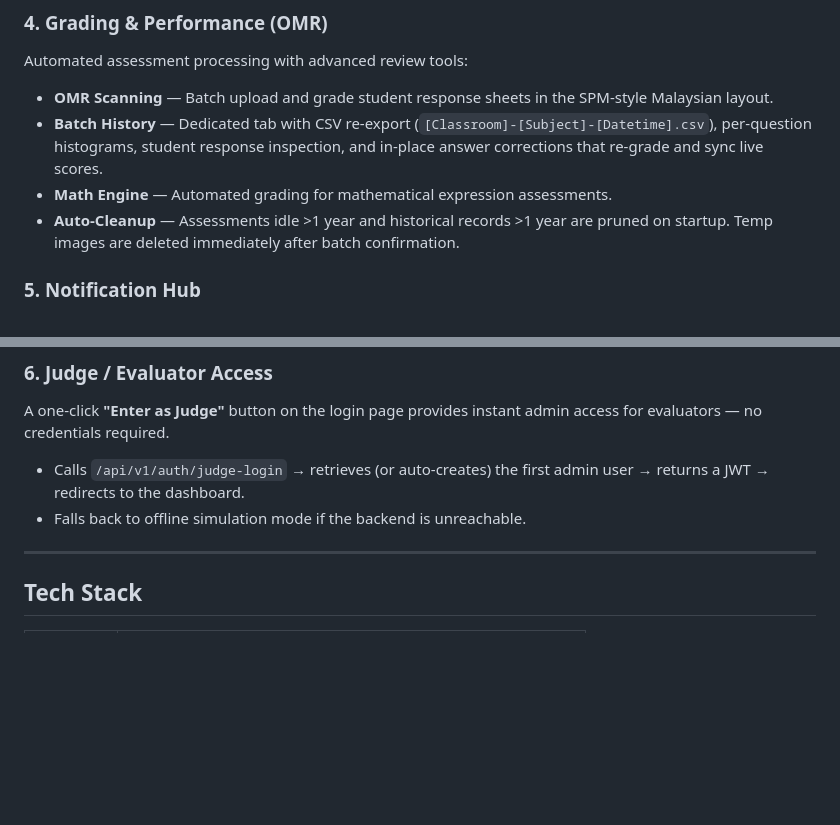
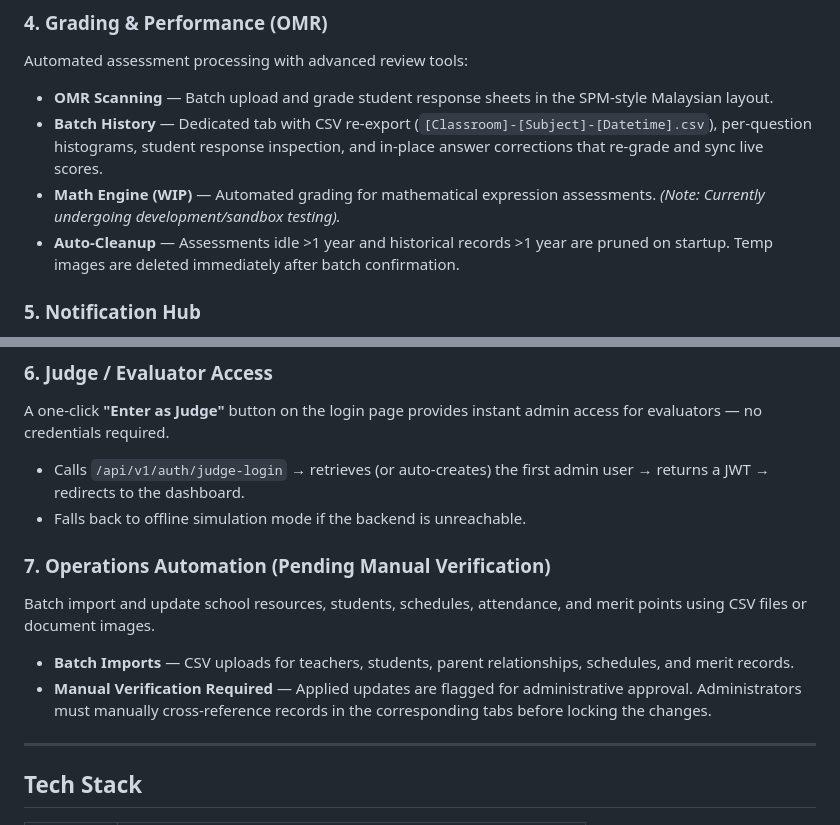
Before and after one commit to kinwah123456/eduPulse, a Markdown page: README.md, 2 parts joined by grey strips. GitHub-like rendering; blank space fills up the shorter version.

Commit message:
docs: document Math Engine WIP status and Operations Automation features in README.md

```diff
--- a/README.md
+++ b/README.md
@@ -46,7 +46,7 @@ Digital daily homeroom roll calls and period-based attendance schedules.
 Automated assessment processing with advanced review tools:
 * **OMR Scanning** — Batch upload and grade student response sheets in the SPM-style Malaysian layout.
 * **Batch History** — Dedicated tab with CSV re-export (`[Classroom]-[Subject]-[Datetime].csv`), per-question histograms, student response inspection, and in-place answer corrections that re-grade and sync live scores.
-* **Math Engine** — Automated grading for mathematical expression assessments.
+* **Math Engine (WIP)** — Automated grading for mathematical expression assessments. *(Note: Currently undergoing development/sandbox testing).*
 * **Auto-Cleanup** — Assessments idle >1 year and historical records >1 year are pruned on startup. Temp images are deleted immediately after batch confirmation.
 
 ### 5. Notification Hub
@@ -64,6 +64,11 @@ Each channel has its own connector card under **Dashboard → Notifications →
 A one-click **"Enter as Judge"** button on the login page provides instant admin access for evaluators — no credentials required.
 * Calls `/api/v1/auth/judge-login` → retrieves (or auto-creates) the first admin user → returns a JWT → redirects to the dashboard.
 * Falls back to offline simulation mode if the backend is unreachable.
+
+### 7. Operations Automation (Pending Manual Verification)
+Batch import and update school resources, students, schedules, attendance, and merit points using CSV files or document images.
+* **Batch Imports** — CSV uploads for teachers, students, parent relationships, schedules, and merit records.
+* **Manual Verification Required** — Applied updates are flagged for administrative approval. Administrators must manually cross-reference records in the corresponding tabs before locking the changes.
 
 ---
 
```
